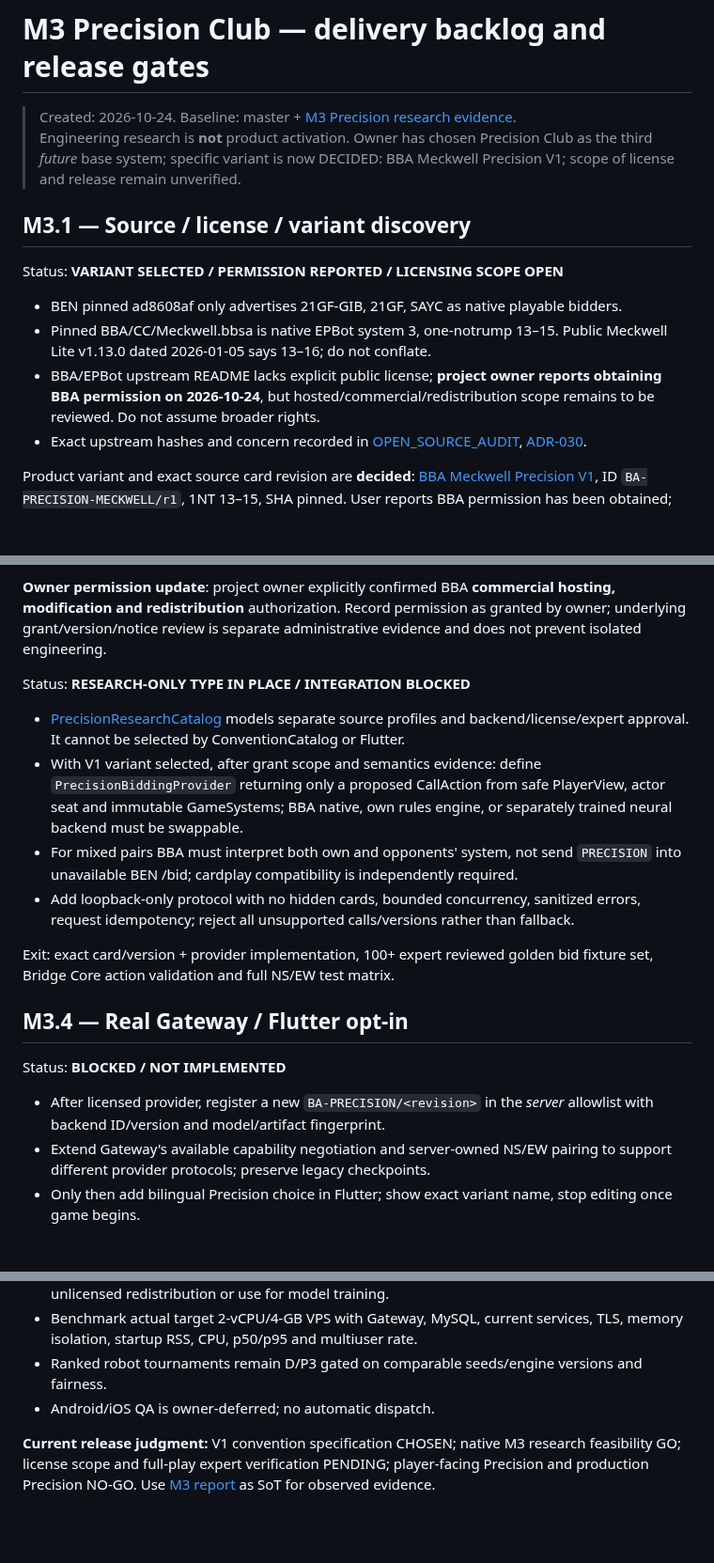
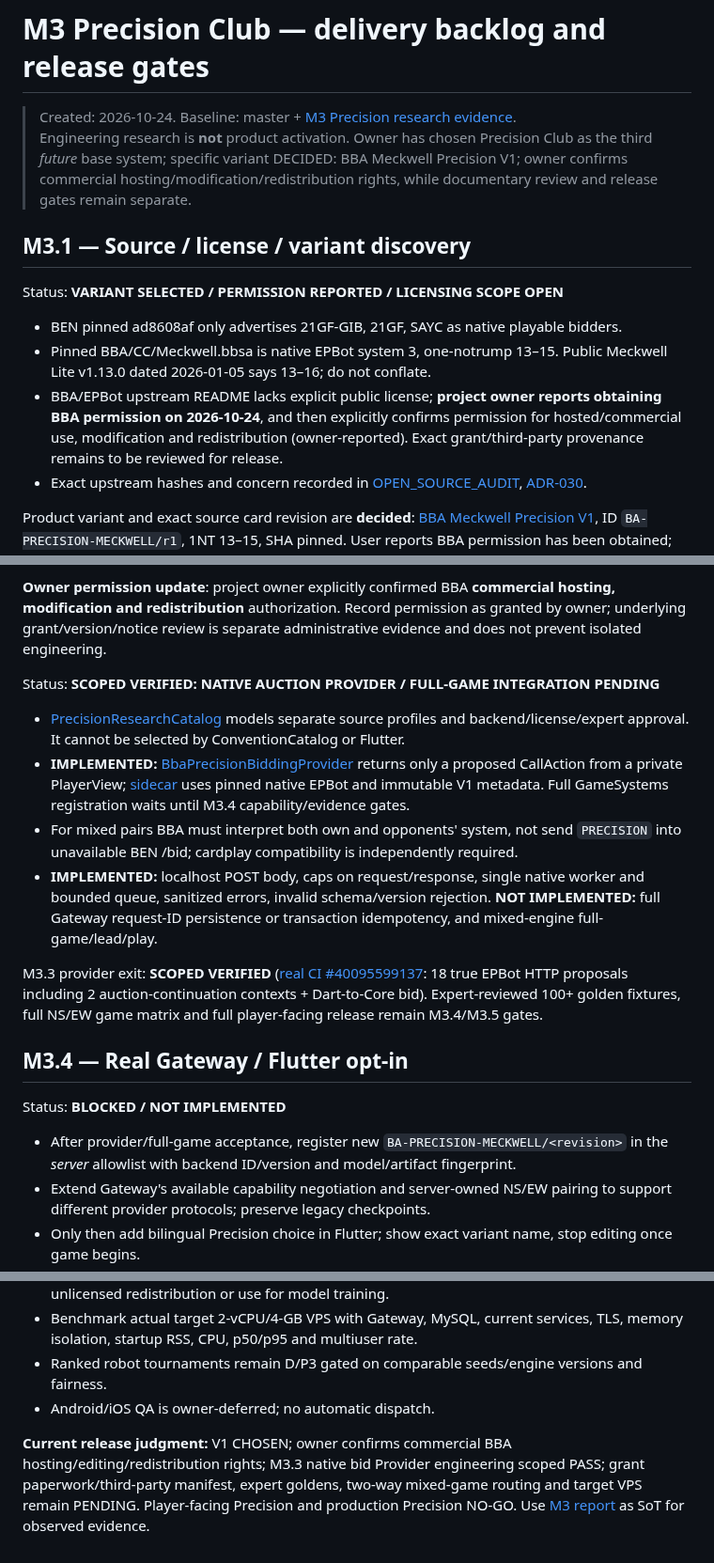
Before and after one commit to KuroNekoLi/Bridge-Academy, a Markdown page: docs/research/M3_PRECISION_DELIVERY_BACKLOG.md, 3 parts joined by grey strips. Shown at 94% size. GitHub-like rendering; blank space fills up the shorter version.

Commit message:
docs(M3.3): close completed provider work and clarify M3.4 full-game and release responsibilities

```diff
--- a/docs/research/M3_PRECISION_DELIVERY_BACKLOG.md
+++ b/docs/research/M3_PRECISION_DELIVERY_BACKLOG.md
@@ -1,14 +1,14 @@
 # M3 Precision Club — delivery backlog and release gates
 
 > Created: 2026-10-24. Baseline: master + [M3 Precision research evidence](M3_PRECISION_SPIKE_ACCEPTANCE.md).
-> Engineering research is **not** product activation. Owner has chosen Precision Club as the third *future* base system; specific variant is now DECIDED: BBA Meckwell Precision V1; scope of license and release remain unverified.
+> Engineering research is **not** product activation. Owner has chosen Precision Club as the third *future* base system; specific variant DECIDED: BBA Meckwell Precision V1; owner confirms commercial hosting/modification/redistribution rights, while documentary review and release gates remain separate.
 
 ## M3.1 — Source / license / variant discovery
 Status: **VARIANT SELECTED / PERMISSION REPORTED / LICENSING SCOPE OPEN**
 
 - BEN pinned ad8608af only advertises 21GF-GIB, 21GF, SAYC as native playable bidders.
 - Pinned BBA/CC/Meckwell.bbsa is native EPBot system 3, one-notrump 13–15. Public Meckwell Lite v1.13.0 dated 2026-01-05 says 13–16; do not conflate.
-- BBA/EPBot upstream README lacks explicit public license; **project owner reports obtaining BBA permission on 2026-10-24**, but hosted/commercial/redistribution scope remains to be reviewed. Do not assume broader rights.
+- BBA/EPBot upstream README lacks explicit public license; **project owner reports obtaining BBA permission on 2026-10-24**, and then explicitly confirms permission for hosted/commercial use, modification and redistribution (owner-reported). Exact grant/third-party provenance remains to be reviewed for release.
 - Exact upstream hashes and concern recorded in [OPEN_SOURCE_AUDIT](../OPEN_SOURCE_AUDIT.md), [ADR-030](../DECISIONS.md).
 
 Product variant and exact source card revision are **decided**: [BBA Meckwell Precision V1](../conventions/PRECISION_BBA_MECKWELL_V1.md), ID `BA-PRECISION-MECKWELL/r1`, 1NT 13–15, SHA pinned. User reports BBA permission has been obtained; detailed written rights matrix and expert meaning checklist remain OPEN for release.
@@ -29,19 +29,19 @@ Exit for **complete system semantics** still requires 1C forcing continuation, n
 **Owner permission update**: project owner explicitly confirmed BBA **commercial hosting, modification and redistribution** authorization. Record permission as granted by owner; underlying grant/version/notice review is separate administrative evidence and does not prevent isolated engineering.
 
 
-Status: **RESEARCH-ONLY TYPE IN PLACE / INTEGRATION BLOCKED**
+Status: **SCOPED VERIFIED: NATIVE AUCTION PROVIDER / FULL-GAME INTEGRATION PENDING**
 
 - [PrecisionResearchCatalog](../../packages/bridge_conventions/lib/src/precision_research.dart) models separate source profiles and backend/license/expert approval. It cannot be selected by ConventionCatalog or Flutter.
-- With V1 variant selected, after grant scope and semantics evidence: define `PrecisionBiddingProvider` returning only a proposed CallAction from safe PlayerView, actor seat and immutable GameSystems; BBA native, own rules engine, or separately trained neural backend must be swappable.
+- **IMPLEMENTED:** [BbaPrecisionBiddingProvider](../../packages/bridge_precision_adapter/lib/src/precision_bidding_provider.dart) returns only a proposed CallAction from a private PlayerView; [sidecar](../../scripts/precision_m33_sidecar.py) uses pinned native EPBot and immutable V1 metadata. Full GameSystems registration waits until M3.4 capability/evidence gates.
 - For mixed pairs BBA must interpret both own and opponents' system, not send `PRECISION` into unavailable BEN /bid; cardplay compatibility is independently required.
-- Add loopback-only protocol with no hidden cards, bounded concurrency, sanitized errors, request idempotency; reject all unsupported calls/versions rather than fallback.
+- **IMPLEMENTED:** localhost POST body, caps on request/response, single native worker and bounded queue, sanitized errors, invalid schema/version rejection. **NOT IMPLEMENTED:** full Gateway request-ID persistence or transaction idempotency, and mixed-engine full-game/lead/play.
 
-Exit: exact card/version + provider implementation, 100+ expert reviewed golden bid fixture set, Bridge Core action validation and full NS/EW test matrix.
+M3.3 provider exit: **SCOPED VERIFIED** ([real CI #40095599137](https://github.com/KuroNekoLi/Bridge-Academy/actions/runs/40095599137): 18 true EPBot HTTP proposals including 2 auction-continuation contexts + Dart-to-Core bid). Expert-reviewed 100+ golden fixtures, full NS/EW game matrix and full player-facing release remain M3.4/M3.5 gates.
 
 ## M3.4 — Real Gateway / Flutter opt-in
 Status: **BLOCKED / NOT IMPLEMENTED**
 
-- After licensed provider, register a new `BA-PRECISION/<revision>` in the *server* allowlist with backend ID/version and model/artifact fingerprint.
+- After provider/full-game acceptance, register new `BA-PRECISION-MECKWELL/<revision>` in the *server* allowlist with backend ID/version and model/artifact fingerprint.
 - Extend Gateway's available capability negotiation and server-owned NS/EW pairing to support different provider protocols; preserve legacy checkpoints.
 - Only then add bilingual Precision choice in Flutter; show exact variant name, stop editing once game begins.
 - Keep existing BEN 21GF/SAYC fully unchanged and run separate end-to-end Android/iOS device QA only when owner lifts the existing hold.
@@ -57,4 +57,4 @@ Status: **NOT RUN / RELEASE NO-GO**
 - Ranked robot tournaments remain D/P3 gated on comparable seeds/engine versions and fairness.
 - Android/iOS QA is owner-deferred; no automatic dispatch.
 
-**Current release judgment:** V1 convention specification CHOSEN; native M3 research feasibility GO; license scope and full-play expert verification PENDING; player-facing Precision and production Precision NO-GO. Use [M3 report](M3_PRECISION_SPIKE_ACCEPTANCE.md) as SoT for observed evidence.
+**Current release judgment:** V1 CHOSEN; owner confirms commercial BBA hosting/editing/redistribution rights; M3.3 native bid Provider engineering scoped PASS; grant paperwork/third-party manifest, expert goldens, two-way mixed-game routing and target VPS remain PENDING. Player-facing Precision and production Precision NO-GO. Use [M3 report](M3_PRECISION_SPIKE_ACCEPTANCE.md) as SoT for observed evidence.
```
